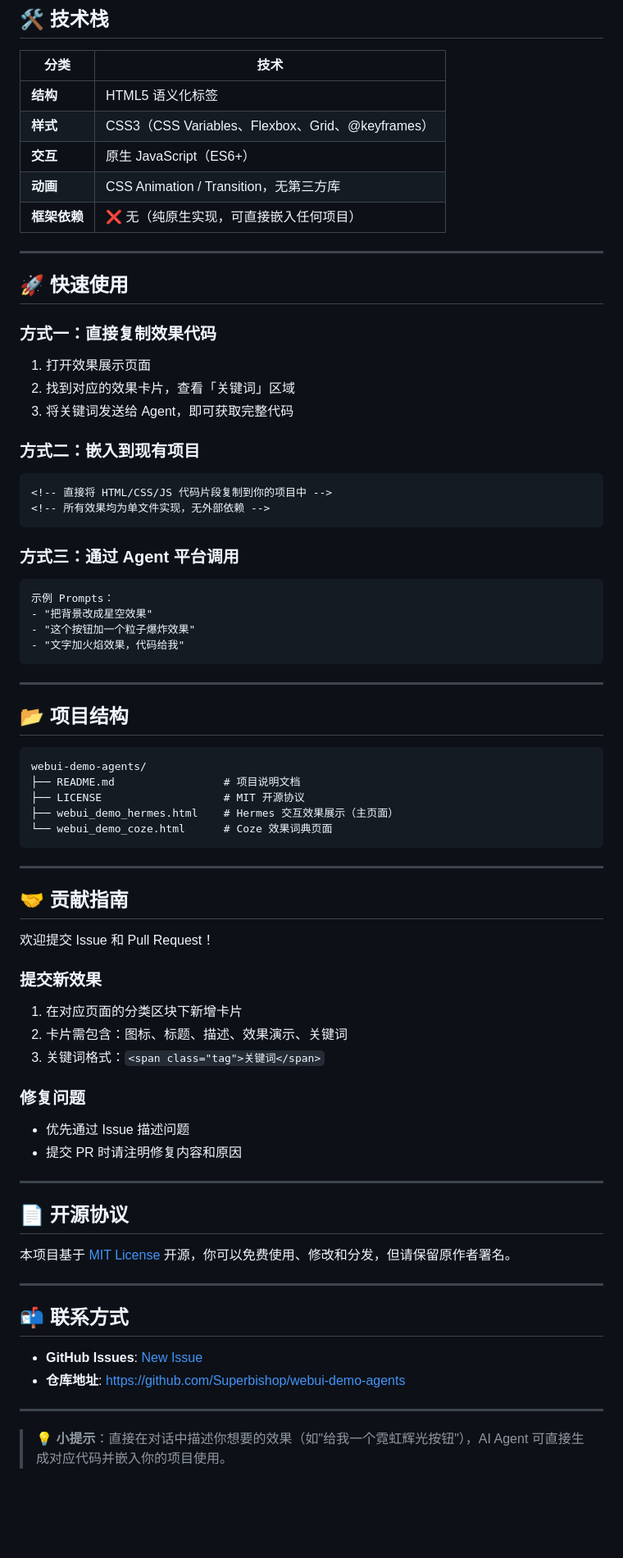
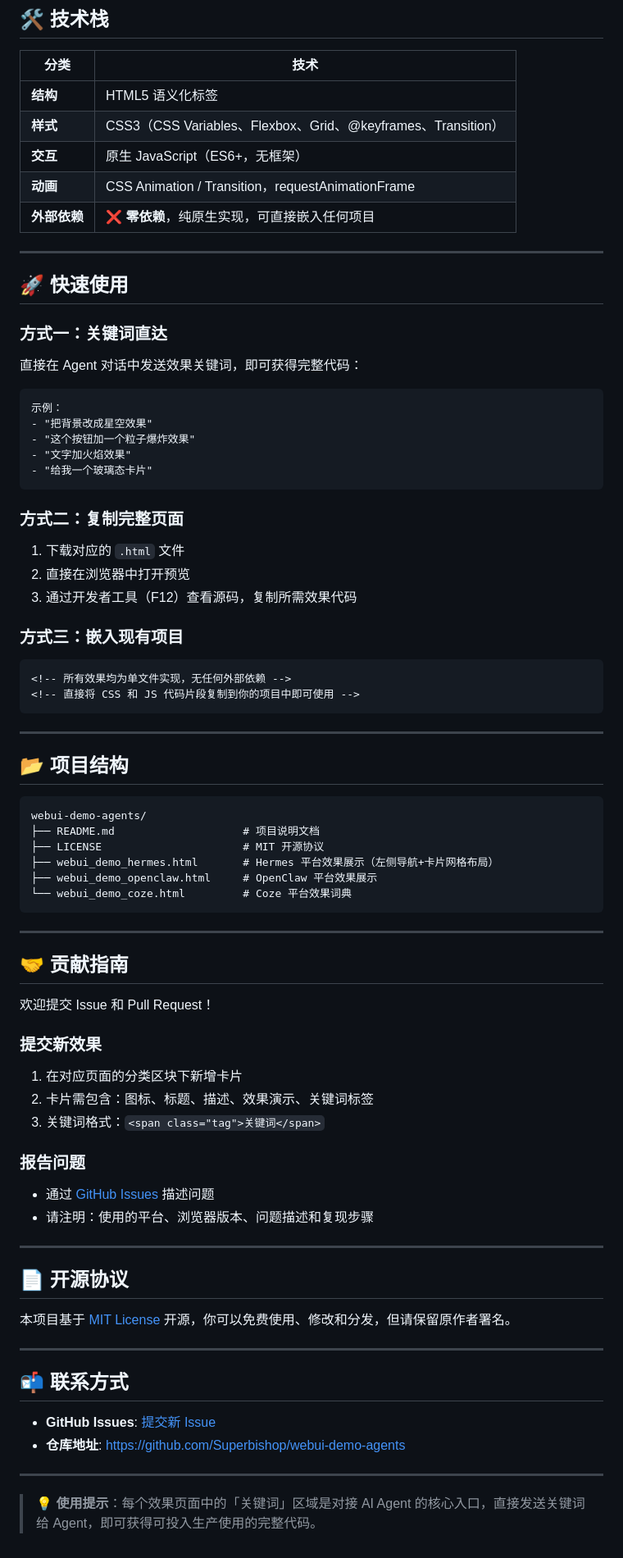
Before and after one commit to Superbishop/webui-demo-agents, a Markdown page: README.md, the part around one of its changes. Shown at 82% size. Rendered like a GitHub page; blank space fills up the shorter version.

Commit message:
docs: 更新 README，补充 OpenClaw 平台和完整效果表格

````diff
--- a/README.md
+++ b/README.md
@@ -112,32 +115,34 @@
 | 分类 | 技术 |
 |------|------|
 | **结构** | HTML5 语义化标签 |
-| **样式** | CSS3（CSS Variables、Flexbox、Grid、@keyframes） |
-| **交互** | 原生 JavaScript（ES6+）|
-| **动画** | CSS Animation / Transition，无第三方库 |
-| **框架依赖** | ❌ 无（纯原生实现，可直接嵌入任何项目）|
+| **样式** | CSS3（CSS Variables、Flexbox、Grid、@keyframes、Transition） |
+| **交互** | 原生 JavaScript（ES6+，无框架） |
+| **动画** | CSS Animation / Transition，requestAnimationFrame |
+| **外部依赖** | ❌ **零依赖**，纯原生实现，可直接嵌入任何项目 |
 
 ---
 
 ## 🚀 快速使用
 
-### 方式一：直接复制效果代码
-1. 打开效果展示页面
-2. 找到对应的效果卡片，查看「关键词」区域
-3. 将关键词发送给 Agent，即可获取完整代码
-
-### 方式二：嵌入到现有项目
-```html
-<!-- 直接将 HTML/CSS/JS 代码片段复制到你的项目中 -->
-<!-- 所有效果均为单文件实现，无外部依赖 -->
+### 方式一：关键词直达
+直接在 Agent 对话中发送效果关键词，即可获得完整代码：
+```
+示例：
+- "把背景改成星空效果"
+- "这个按钮加一个粒子爆炸效果"
+- "文字加火焰效果"
+- "给我一个玻璃态卡片"
 ```
 
-### 方式三：通过 Agent 平台调用
-```
-示例 Prompts：
-- "把背景改成星空效果"
-- "这个按钮加一个粒子爆炸效果"
-- "文字加火焰效果，代码给我"
+### 方式二：复制完整页面
+1. 下载对应的 `.html` 文件
+2. 直接在浏览器中打开预览
+3. 通过开发者工具（F12）查看源码，复制所需效果代码
+
+### 方式三：嵌入现有项目
+```html
+<!-- 所有效果均为单文件实现，无任何外部依赖 -->
+<!-- 直接将 CSS 和 JS 代码片段复制到你的项目中即可使用 -->
 ```
 
 ---
@@ -146,10 +151,11 @@
 
 ```
 webui-demo-agents/
-├── README.md                 # 项目说明文档
-├── LICENSE                   # MIT 开源协议
-├── webui_demo_hermes.html    # Hermes 交互效果展示（主页面）
-└── webui_demo_coze.html      # Coze 效果词典页面
+├── README.md                    # 项目说明文档
+├── LICENSE                      # MIT 开源协议
+├── webui_demo_hermes.html       # Hermes 平台效果展示（左侧导航+卡片网格布局）
+├── webui_demo_openclaw.html     # OpenClaw 平台效果展示
+└── webui_demo_coze.html         # Coze 平台效果词典
 ```
 
 ---
@@ -160,12 +166,12 @@ webui-demo-agents/
 
 ### 提交新效果
 1. 在对应页面的分类区块下新增卡片
-2. 卡片需包含：图标、标题、描述、效果演示、关键词
+2. 卡片需包含：图标、标题、描述、效果演示、关键词标签
 3. 关键词格式：`<span class="tag">关键词</span>`
 
-### 修复问题
-- 优先通过 Issue 描述问题
-- 提交 PR 时请注明修复内容和原因
+### 报告问题
+- 通过 [GitHub Issues](https://github.com/Superbishop/webui-demo-agents/issues/new) 描述问题
+- 请注明：使用的平台、浏览器版本、问题描述和复现步骤
 
 ---
 
@@ -177,9 +183,9 @@ webui-demo-agents/
 
 ## 📬 联系方式
 
-- **GitHub Issues**: [New Issue](https://github.com/Superbishop/webui-demo-agents/issues/new)
+- **GitHub Issues**: [提交新 Issue](https://github.com/Superbishop/webui-demo-agents/issues/new)
 - **仓库地址**: https://github.com/Superbishop/webui-demo-agents
 
 ---
 
-> 💡 **小提示**：直接在对话中描述你想要的效果（如"给我一个霓虹辉光按钮"），AI Agent 可直接生成对应代码并嵌入你的项目使用。
+> 💡 **使用提示**：每个效果页面中的「关键词」区域是对接 AI Agent 的核心入口，直接发送关键词给 Agent，即可获得可投入生产使用的完整代码。
````
Also changed, not shown: other parts of README.md (+15 -12 lines).
